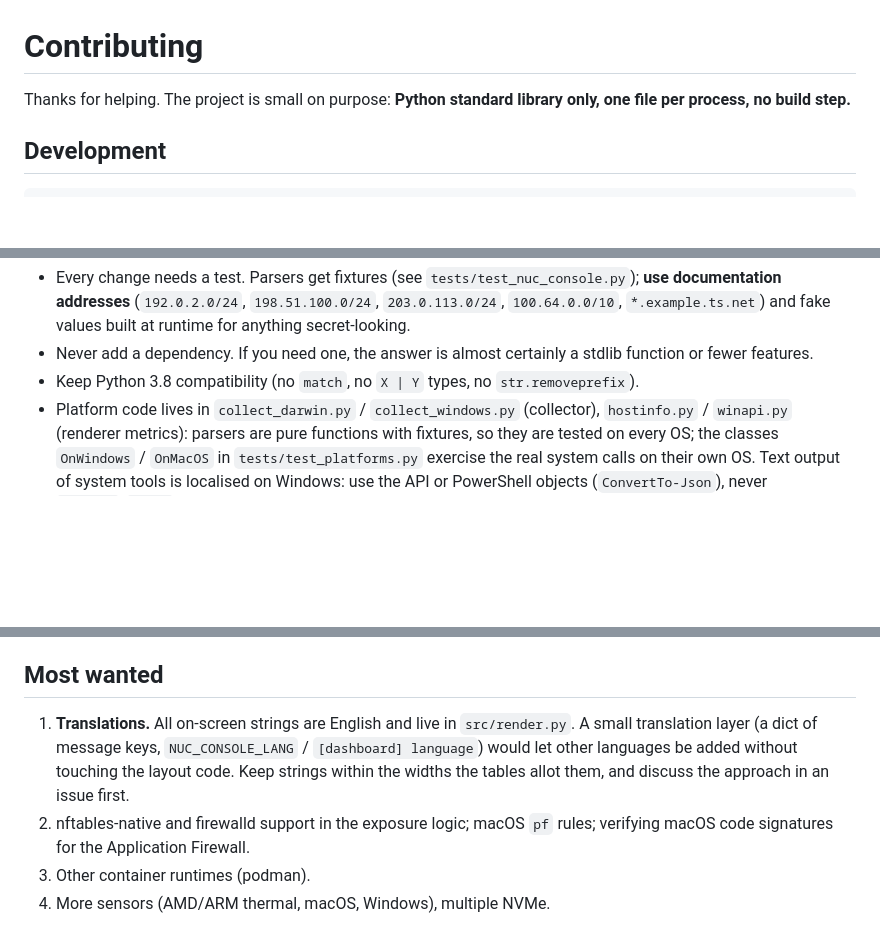
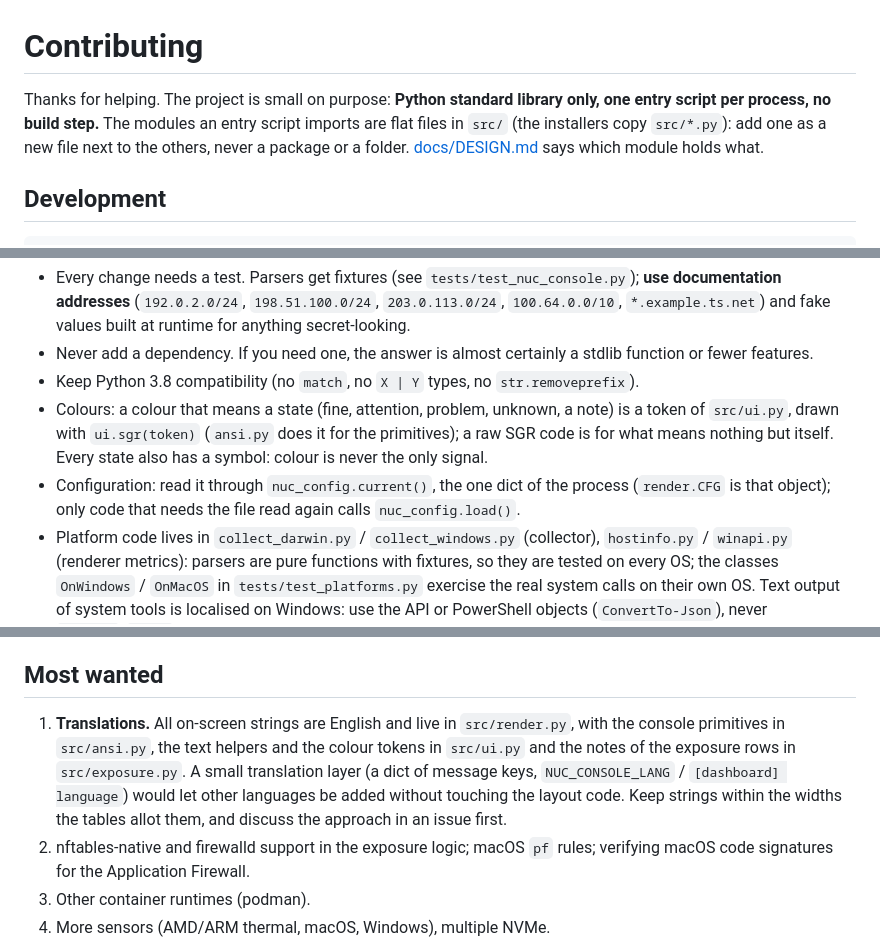
Before and after one commit to give-jd/nuc-console-oss, a Markdown page: CONTRIBUTING.md, 3 parts joined by grey strips. GitHub-like rendering; blank space fills up the shorter version.

```diff
--- a/CONTRIBUTING.md
+++ b/CONTRIBUTING.md
@@ -1,6 +1,6 @@
 # Contributing
 
-Thanks for helping. The project is small on purpose: **Python standard library only, one file per process, no build step.**
+Thanks for helping. The project is small on purpose: **Python standard library only, one entry script per process, no build step.** The modules an entry script imports are flat files in `src/` (the installers copy `src/*.py`): add one as a new file next to the others, never a package or a folder. [docs/DESIGN.md](docs/DESIGN.md#code-layout) says which module holds what.
 
 ## Development
 
@@ -17,6 +17,8 @@ shellcheck install.sh install-macos.sh run.sh scripts/*.sh bin/nuc-console-{acce
 - Every change needs a test. Parsers get fixtures (see `tests/test_nuc_console.py`); **use documentation addresses** (`192.0.2.0/24`, `198.51.100.0/24`, `203.0.113.0/24`, `100.64.0.0/10`, `*.example.ts.net`) and fake values built at runtime for anything secret-looking.
 - Never add a dependency. If you need one, the answer is almost certainly a stdlib function or fewer features.
 - Keep Python 3.8 compatibility (no `match`, no `X | Y` types, no `str.removeprefix`).
+- Colours: a colour that means a state (fine, attention, problem, unknown, a note) is a token of `src/ui.py`, drawn with `ui.sgr(token)` (`ansi.py` does it for the primitives); a raw SGR code is for what means nothing but itself. Every state also has a symbol: colour is never the only signal.
+- Configuration: read it through `nuc_config.current()`, the one dict of the process (`render.CFG` is that object); only code that needs the file read again calls `nuc_config.load()`.
 - Platform code lives in `collect_darwin.py` / `collect_windows.py` (collector), `hostinfo.py` / `winapi.py` (renderer metrics):
   parsers are pure functions with fixtures, so they are tested on every OS; the classes `OnWindows` / `OnMacOS` in
   `tests/test_platforms.py` exercise the real system calls on their own OS. Text output of system tools is localised on Windows:
@@ -36,7 +38,7 @@ shellcheck install.sh install-macos.sh run.sh scripts/*.sh bin/nuc-console-{acce
 
 ## Most wanted
 
-1. **Translations.** All on-screen strings are English and live in `src/render.py`. A small translation layer (a dict of message keys, `NUC_CONSOLE_LANG` / `[dashboard] language`) would let other languages be added without touching the layout code. Keep strings within the widths the tables allot them, and discuss the approach in an issue first.
+1. **Translations.** All on-screen strings are English and live in `src/render.py`, with the console primitives in `src/ansi.py`, the text helpers and the colour tokens in `src/ui.py` and the notes of the exposure rows in `src/exposure.py`. A small translation layer (a dict of message keys, `NUC_CONSOLE_LANG` / `[dashboard] language`) would let other languages be added without touching the layout code. Keep strings within the widths the tables allot them, and discuss the approach in an issue first.
 2. nftables-native and firewalld support in the exposure logic; macOS `pf` rules; verifying macOS code signatures for the Application Firewall.
 3. Other container runtimes (podman).
 4. More sensors (AMD/ARM thermal, macOS, Windows), multiple NVMe.
```
Also changed, not shown: docs/DESIGN.md (+34 -1 lines).
